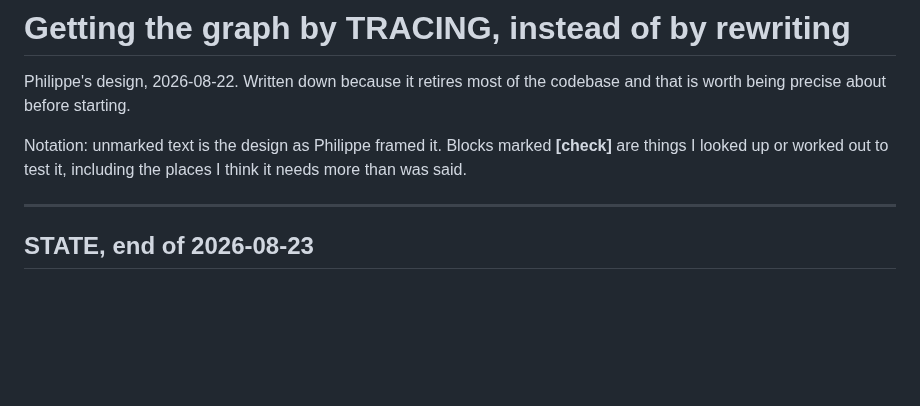
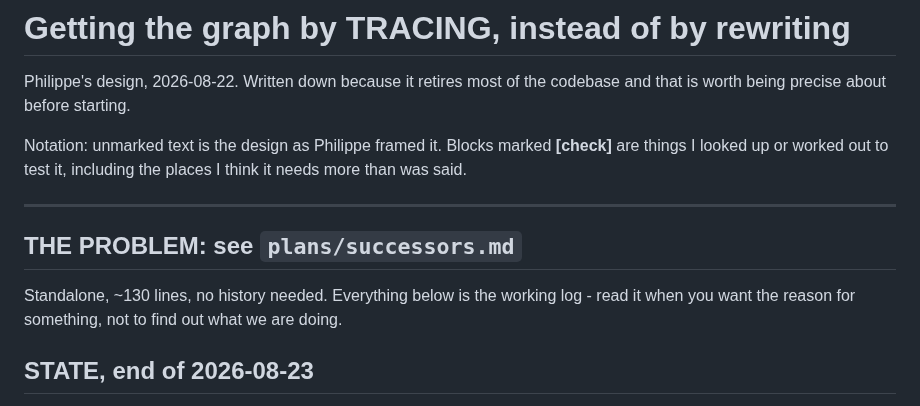
Before and after one commit to tehwalris/celeste-rust, a Markdown page: plans/tracing.md, the part around the change. GitHub-like rendering; blank space fills up the shorter version.

```diff
--- a/plans/tracing.md
+++ b/plans/tracing.md
@@ -8,6 +8,12 @@ Notation: unmarked text is the design as Philippe framed it. Blocks marked
 places I think it needs more than was said.
 
 ---
+
+## THE PROBLEM: see `plans/successors.md`
+
+Standalone, ~130 lines, no history needed. Everything below is the
+working log - read it when you want the reason for something, not to
+find out what we are doing.
 
 ## STATE, end of 2026-08-23
 
```
Also changed, not shown: plans/successors.md (added, +138 -0 lines).
